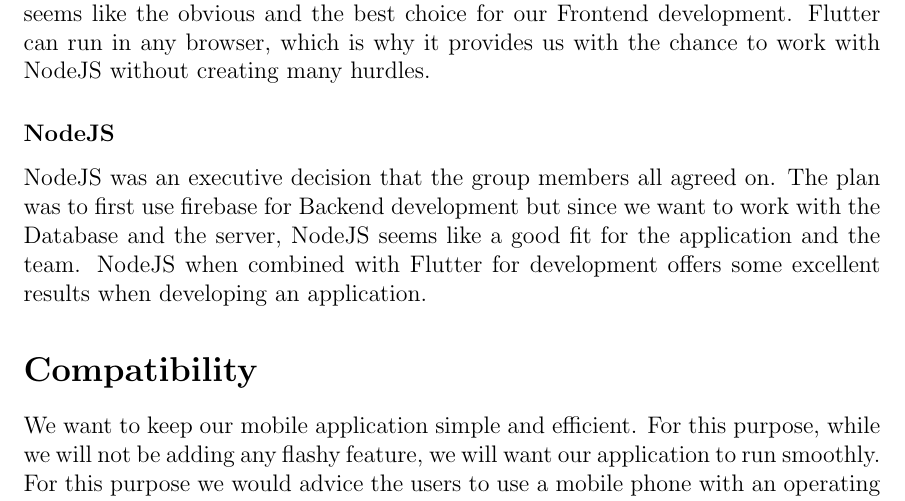
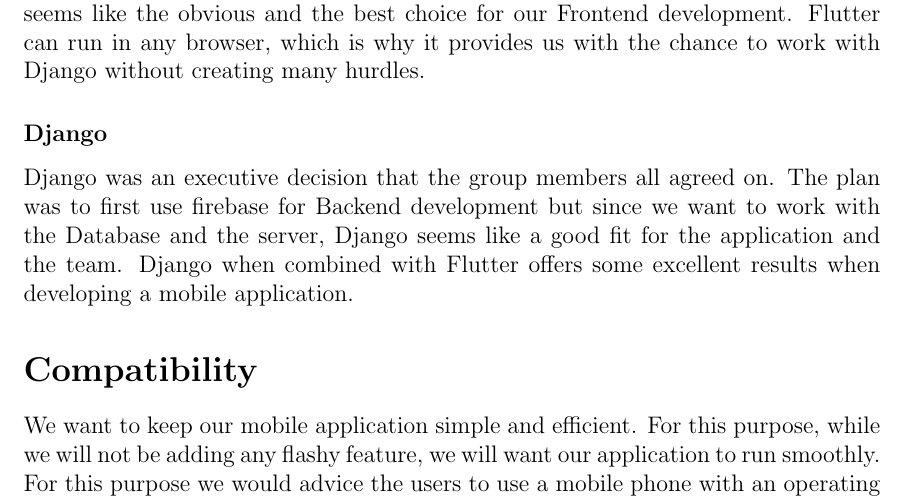
Before and after one commit to aliasgharchakera/thekedaar-hatao, a LaTeX document (Deliverable 3/main.tex): part of page 2 of 3, cut so that both start at the same text. Compiled offline with pdfLaTeX.

Commit message:
updated del

```diff
--- a/Deliverable 3/main.tex
+++ b/Deliverable 3/main.tex
@@ -36,12 +36,12 @@
 \subsubsection*{Flutter}
 
 Flutter is a high quality framework that makes it easy to build a mobile application swiftly. Since the application will be compatible with both Android and IOS,
-Flutter seems like the obvious and the best choice for our Frontend development. Flutter can run in any browser, which is why it provides us with the chance to work with NodeJS without creating many hurdles.
+Flutter seems like the obvious and the best choice for our Frontend development. Flutter can run in any browser, which is why it provides us with the chance to work with Django without creating many hurdles.
 
-\subsubsection*{NodeJS}
+\subsubsection*{Django}
 
-NodeJS was an executive decision that the group members all agreed on. The plan was to first use firebase for Backend development but since we want to work with the Database and the server,
-NodeJS seems like a good fit for the application and the team. NodeJS when combined with Flutter for development offers some excellent results when developing an application.
+Django was an executive decision that the group members all agreed on. The plan was to first use firebase for Backend development but since we want to work with the Database and the server,
+Django seems like a good fit for the application and the team. Django when combined with Flutter offers some excellent results when developing a mobile application.
 
 \section*{Compatibility}
 
```
Also changed, not shown: Deliverable 3/main.tex (4 more changed lines).
